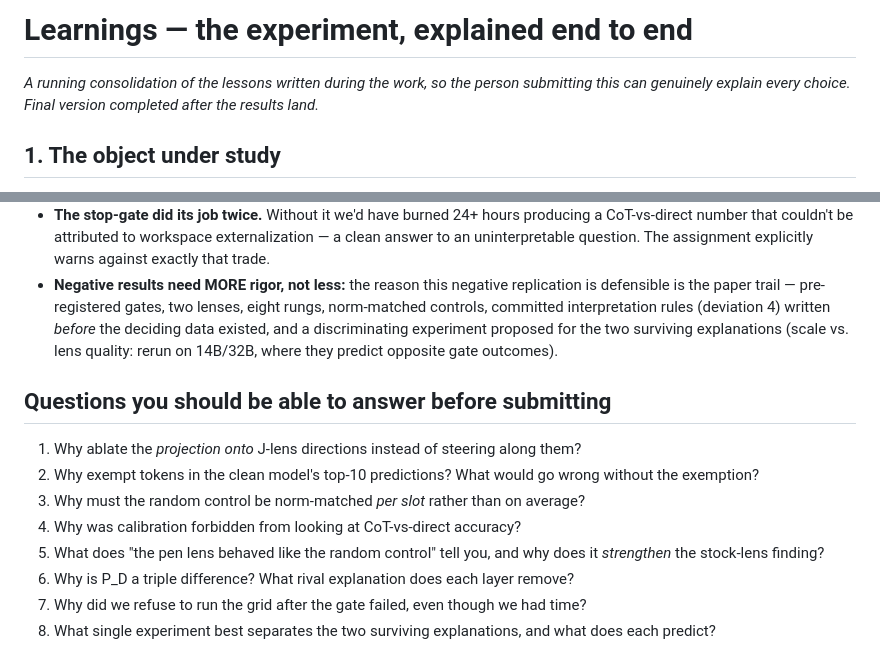
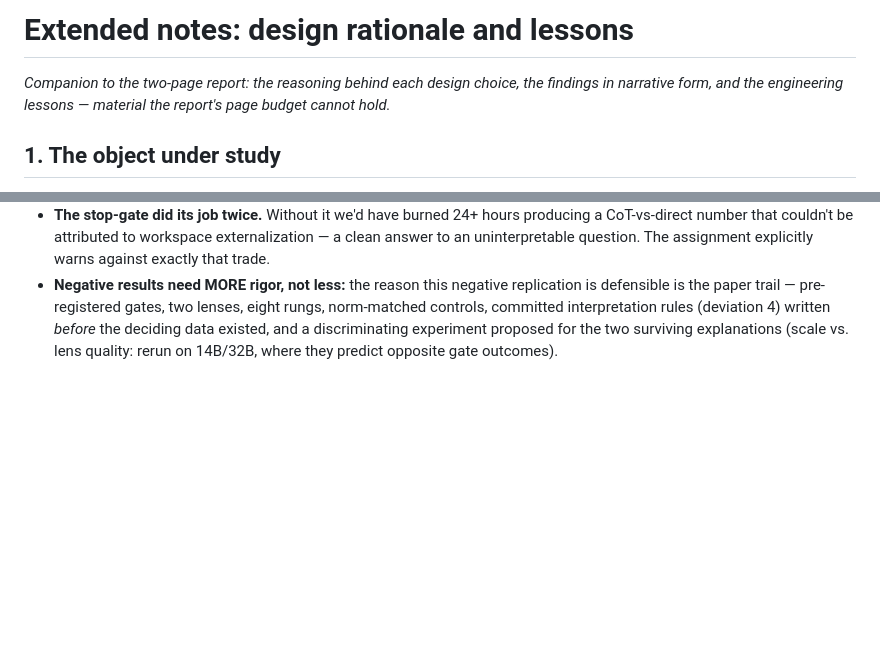
Before and after one commit to pgrindehollevik-harvard/jspace-4b, a Markdown page: docs/LEARNINGS.md, 2 parts joined by grey strips. Drawn GitHub-style; blank space fills up the shorter version.

Commit message:
Reframe learnings doc as extended design-rationale notes
Co-Authored-By: Claude Fable 5 <noreply@anthropic.com>

```diff
--- a/docs/LEARNINGS.md
+++ b/docs/LEARNINGS.md
@@ -1,7 +1,7 @@
-# Learnings — the experiment, explained end to end
+# Extended notes: design rationale and lessons
 
-*A running consolidation of the lessons written during the work, so the person submitting
-this can genuinely explain every choice. Final version completed after the results land.*
+*Companion to the two-page report: the reasoning behind each design choice, the findings in
+narrative form, and the engineering lessons — material the report's page budget cannot hold.*
 
 ## 1. The object under study
 
@@ -98,17 +98,3 @@ this can genuinely explain every choice. Final version completed after the resul
   the deciding data existed, and a discriminating experiment proposed for the two
   surviving explanations (scale vs. lens quality: rerun on 14B/32B, where they predict
   opposite gate outcomes).
-
-## Questions you should be able to answer before submitting
-
-1. Why ablate the *projection onto* J-lens directions instead of steering along them?
-2. Why exempt tokens in the clean model's top-10 predictions? What would go wrong
-   without the exemption?
-3. Why must the random control be norm-matched *per slot* rather than on average?
-4. Why was calibration forbidden from looking at CoT-vs-direct accuracy?
-5. What does "the pen lens behaved like the random control" tell you, and why does it
-   *strengthen* the stock-lens finding?
-6. Why is P_D a triple difference? What rival explanation does each layer remove?
-7. Why did we refuse to run the grid after the gate failed, even though we had time?
-8. What single experiment best separates the two surviving explanations, and what does
-   each predict?
```
